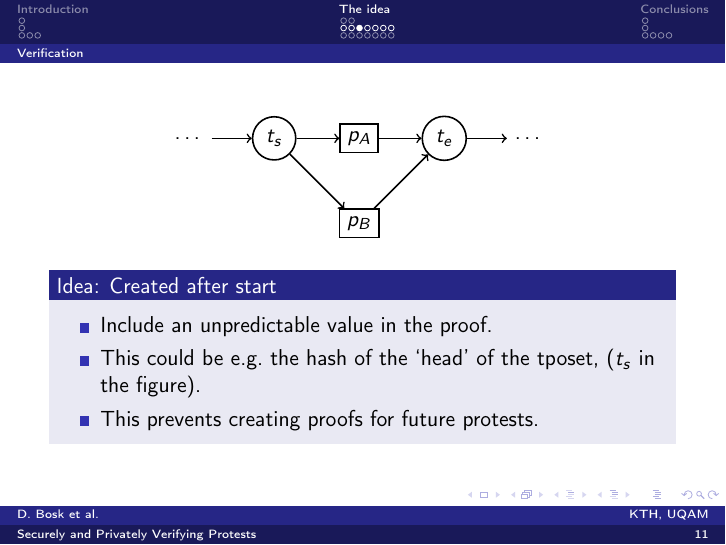
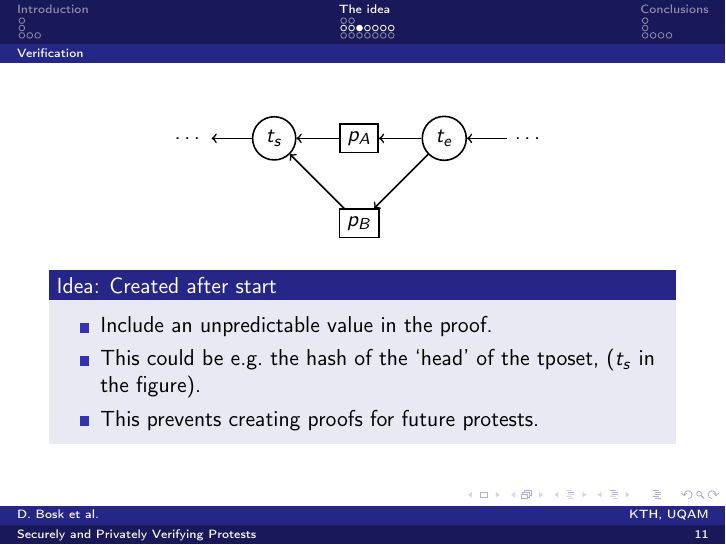
Before and after one commit to dbosk/crocus, LaTeX slides (ProtestVerif-slides.tex, which reads fig/tposet.tex): page 17 of 42. Compiled offline with pdfLaTeX; a LaTeX package or settings file that is missing is left out.

Commit message:
Fixes arrows in poset graph
The arrows should be the other direction, since it links backwards, not
forwards.

```diff
--- a/fig/tposet.tex
+++ b/fig/tposet.tex
@@ -10,11 +10,11 @@
   \node (succ) [right of=te] {\dots};
 
   \path
-  (prev) edge node [right] {} (ts)
-  (ts) edge node {} (pA)
-  (pA) edge node {} (te)
-  (ts) edge node {} (pB)
-  (pB) edge node {} (te)
-  (te) edge node {} (succ);
+  (succ) edge node {} (te)
+  (te) edge node {} (pB)
+  (pB) edge node {} (ts)
+  (te) edge node {} (pA)
+  (pA) edge node {} (ts)
+  (ts) edge node {} (prev);
 
 \end{tikzpicture}
```
